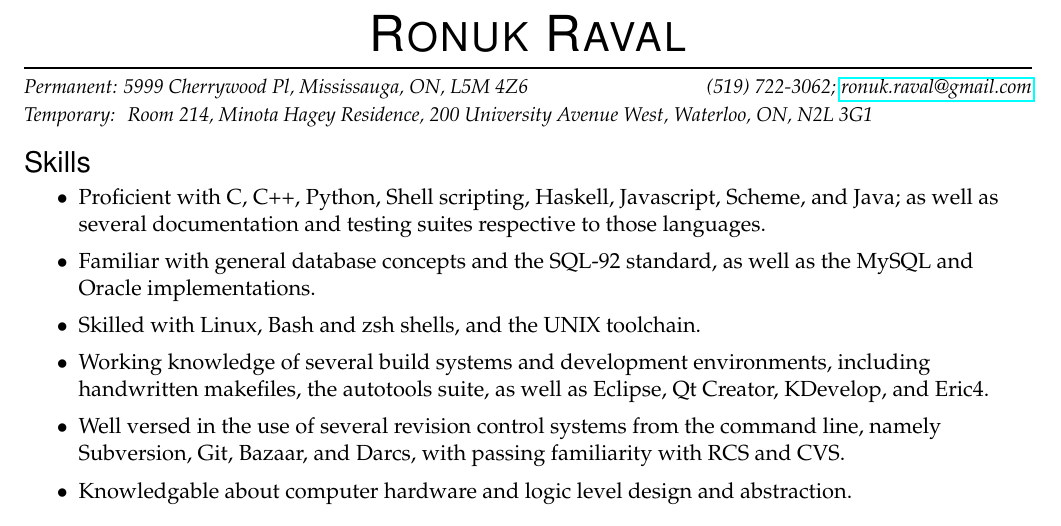
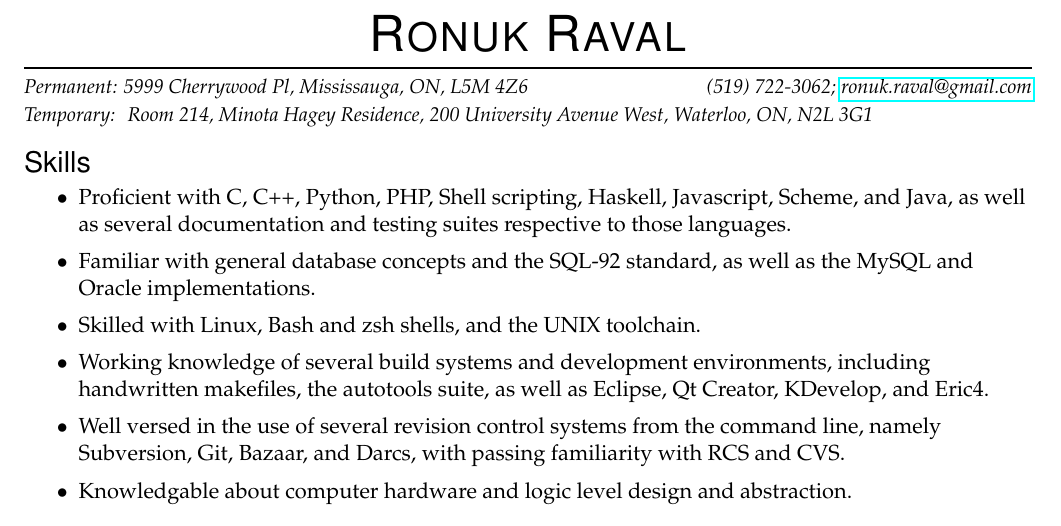
Before and after one commit to rraval/resume, a LaTeX CV (resume.tex): part of the page, cut so that both start at the same text. Compiled offline with pdfLaTeX.

Commit message:
added PHP to the resume

```diff
--- a/resume.tex
+++ b/resume.tex
@@ -132,8 +132,8 @@
 
 \begin{ressection}{Skills}
 
-    \resitem{Proficient with C, C++, Python, Shell scripting, Haskell,
-        Javascript, Scheme, and Java; as well as several documentation and testing
+    \resitem{Proficient with C, C++, Python, PHP, Shell scripting, Haskell,
+        Javascript, Scheme, and Java, as well as several documentation and testing
         suites respective to those languages.}
 
     \resitem{Familiar with general database concepts and the SQL-92 standard, as well
```
Also changed, not shown: resume.pdf.
